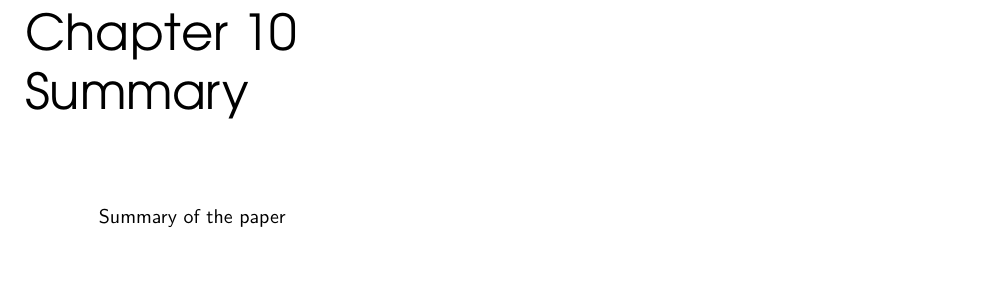
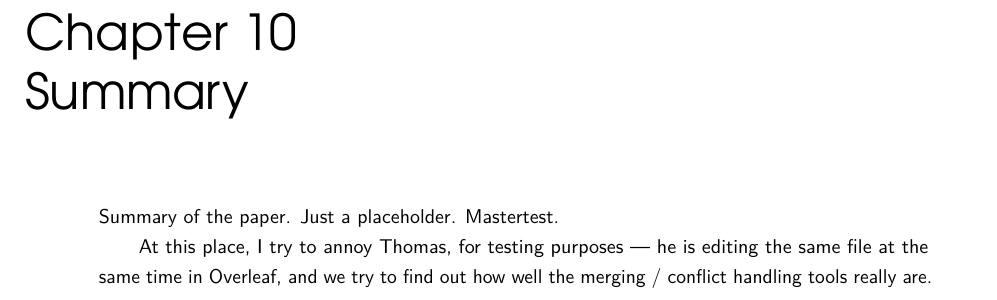
Before and after one commit to Ties-Behnke/ILDIDR, a LaTeX document (ILD-IDR-master.tex, which reads Summary/ILD-master-Summary.tex): part of page 33 of 35, cut so that both start at the same text, the shorter picture padded with empty space. Compiled offline with pdfLaTeX.

```diff
--- a/Summary/ILD-master-Summary.tex
+++ b/Summary/ILD-master-Summary.tex
@@ -1,3 +1,6 @@
 \chapter{Summary}
 
-Summary of the paper
+
+Summary of the paper. Just a placeholder. Mastertest.
+
+At this place, I try to annoy Thomas, for testing purposes --- he is editing the same file at the same time in Overleaf, and we try to find out how well the merging / conflict handling tools really are.
```
Also changed, not shown: 4 other files.
